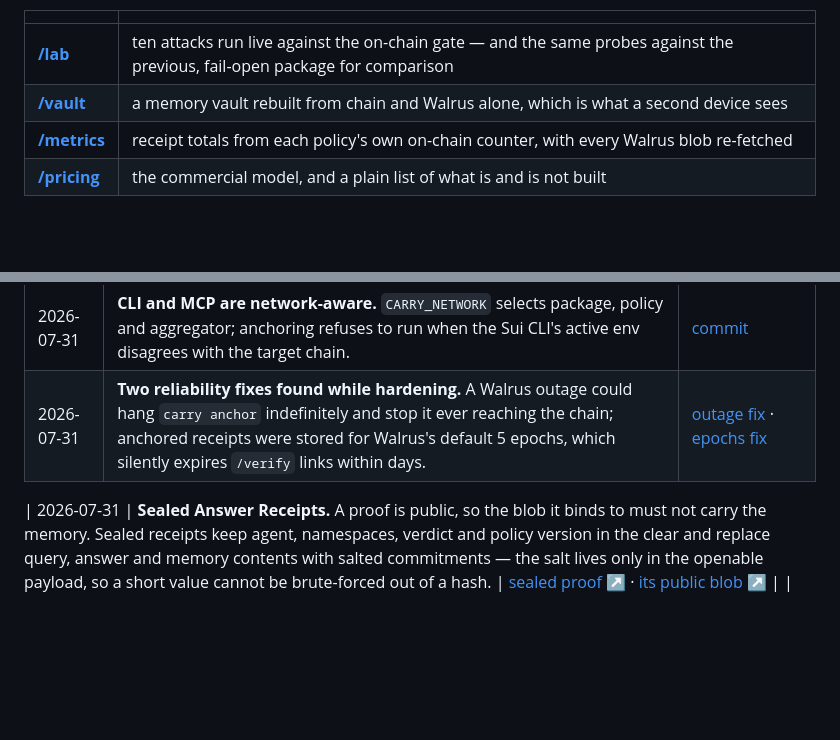
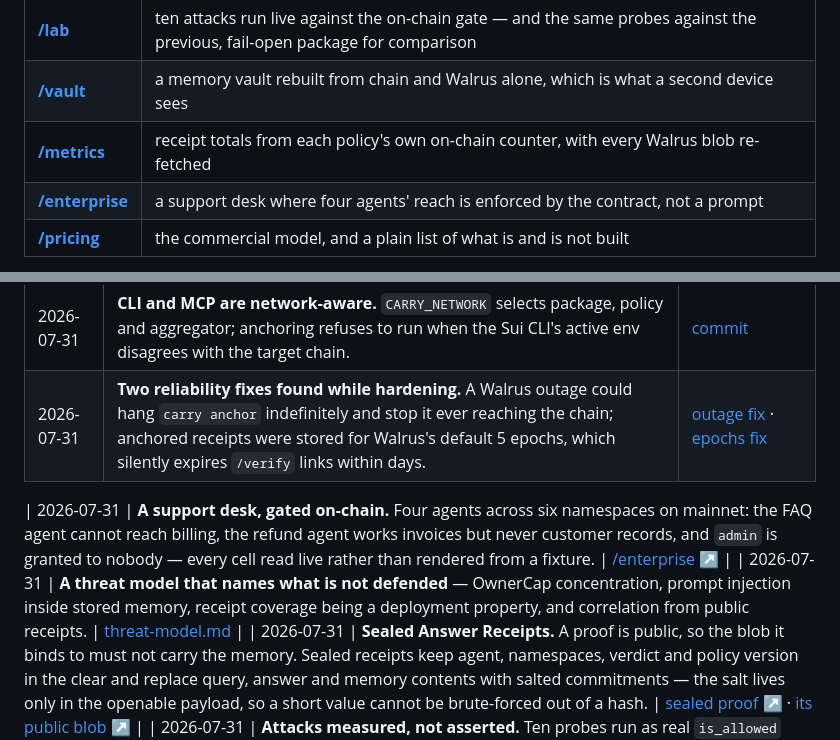
Before and after one commit to Enoch208/carry, a Markdown page: README.md, 2 parts joined by grey strips. Rendered like a GitHub page; blank space fills up the shorter version.

```diff
--- a/README.md
+++ b/README.md
@@ -70,6 +70,7 @@ Also deployed on **testnet** ([`0xf7acc10e…98b6f9`](https://suiscan.xyz/testne
 | [**/lab**](https://usecarry.xyz/lab?network=mainnet) | ten attacks run live against the on-chain gate — and the same probes against the previous, fail-open package for comparison |
 | [**/vault**](https://usecarry.xyz/vault?network=mainnet) | a memory vault rebuilt from chain and Walrus alone, which is what a second device sees |
 | [**/metrics**](https://usecarry.xyz/metrics) | receipt totals from each policy's own on-chain counter, with every Walrus blob re-fetched |
+| [**/enterprise**](https://usecarry.xyz/enterprise?network=mainnet) | a support desk where four agents' reach is enforced by the contract, not a prompt |
 | [**/pricing**](https://usecarry.xyz/pricing) | the commercial model, and a plain list of what is and is not built |
 
 **In your terminal.** `carry` — proof-carrying memory as a CLI ([`@usecarry/cli`](packages/carry-cli), sharing one on-disk vault with the MCP server):
@@ -105,6 +106,8 @@ mainnet transaction it produced, and a page you can check yourself — no screen
 | 2026-07-31 | **CLI and MCP are network-aware.** `CARRY_NETWORK` selects package, policy and aggregator; anchoring refuses to run when the Sui CLI's active env disagrees with the target chain. | [commit](https://github.com/Enoch208/carry/commit/4046f18) |
 | 2026-07-31 | **Two reliability fixes found while hardening.** A Walrus outage could hang `carry anchor` indefinitely and stop it ever reaching the chain; anchored receipts were stored for Walrus's default 5 epochs, which silently expires `/verify` links within days. | [outage fix](https://github.com/Enoch208/carry/commit/cdae85a) · [epochs fix](https://github.com/Enoch208/carry/commit/121b755) |
 
+| 2026-07-31 | **A support desk, gated on-chain.** Four agents across six namespaces on mainnet: the FAQ agent cannot reach billing, the refund agent works invoices but never customer records, and `admin` is granted to nobody — every cell read live rather than rendered from a fixture. | [/enterprise ↗](https://usecarry.xyz/enterprise?network=mainnet) |
+| 2026-07-31 | **A threat model that names what is not defended** — OwnerCap concentration, prompt injection inside stored memory, receipt coverage being a deployment property, and correlation from public receipts. | [threat-model.md](docs/threat-model.md) |
 | 2026-07-31 | **Sealed Answer Receipts.** A proof is public, so the blob it binds to must not carry the memory. Sealed receipts keep agent, namespaces, verdict and policy version in the clear and replace query, answer and memory contents with salted commitments — the salt lives only in the openable payload, so a short value cannot be brute-forced out of a hash. | [sealed proof ↗](https://usecarry.xyz/verify/0x0837e76b15e3ef448069909c5c6eb188651c50863e927e2853f3cf62265e8f71?network=mainnet) · [its public blob ↗](https://aggregator.walrus-mainnet.walrus.space/v1/blobs/2FAgvpFlbwmJWq0xal0OtxW_iMPeMC132HI5iG4aVJM) |
 | 2026-07-31 | **Attacks measured, not asserted.** Ten probes run as real `is_allowed` calls against the deployed policy on every page load, including a granted control so a gate that denied everything could not score a perfect zero. | [/lab ↗](https://usecarry.xyz/lab?network=mainnet) |
 | 2026-07-31 | **The gate reads the chain, not the process.** Each route is its own serverless function with its own memory, so a policy held in process meant a revoke could report success while the gate kept serving the data. Recalls now resolve against the policy object on Sui and fail closed. | [/v1/audit ↗](https://usecarry.xyz/v1/audit) |
```
Also changed, not shown: docs/threat-model.md (added, +118 -0 lines).
